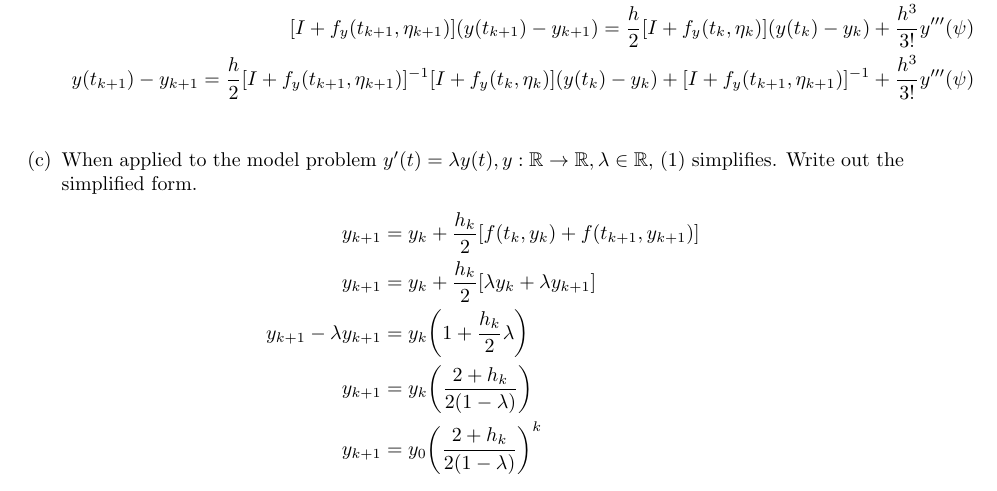
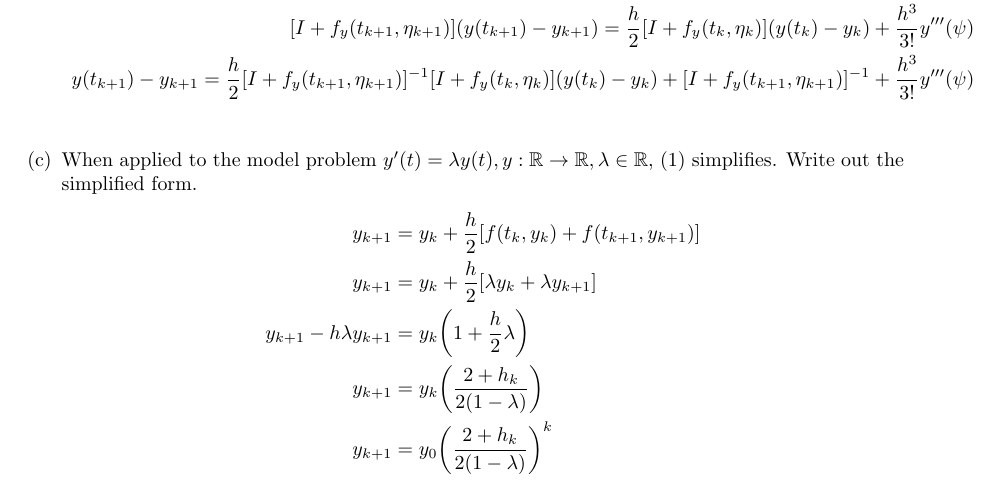
Before and after one commit to poonkeegan/school, a LaTeX document (cscd37/assgn3.tex): part of page 2 of 3, cut so that both start at the same text. Compiled offline with pdfLaTeX.

Commit message:
Fri Apr  6 19:06:11 EDT 2018

```diff
--- a/cscd37/assgn3.tex
+++ b/cscd37/assgn3.tex
@@ -196,12 +196,12 @@ poonkeeg\\
                 y: \mathbb{R} \rightarrow \mathbb{R}, \lambda \in
                 \mathbb{R},$ (1) simplifies. Write out the simplified form.
                 \begin{align*}
-                y_{k+1} &= y_k + \frac{h_k}{2}[f(t_k,y_k)
+                y_{k+1} &= y_k + \frac{h}{2}[f(t_k,y_k)
                 + f(t_{k+1}, y_{k+1})] \\
-                y_{k+1} &= y_k + \frac{h_k}{2}[\lambda y_k
+                y_{k+1} &= y_k + \frac{h}{2}[\lambda y_k
                 + \lambda y_{k+1}] \\
-                y_{k+1} - \lambda y_{k+1} &=
-                y_k \bigg( 1 +  \frac{h_k}{2}\lambda \bigg) \\
+                y_{k+1} - h\lambda y_{k+1} &=
+                y_k \bigg( 1 +  \frac{h}{2}\lambda \bigg) \\
                 y_{k+1} &= y_k \bigg( \frac{2 + h_k}{2(1-\lambda)}\bigg) \\
                 y_{k+1} &= y_0 \bigg( \frac{2 + h_k}{2(1-\lambda)}
                 \bigg)^k \\
```
Also changed, not shown: cscd37/assgn3.pdf.
